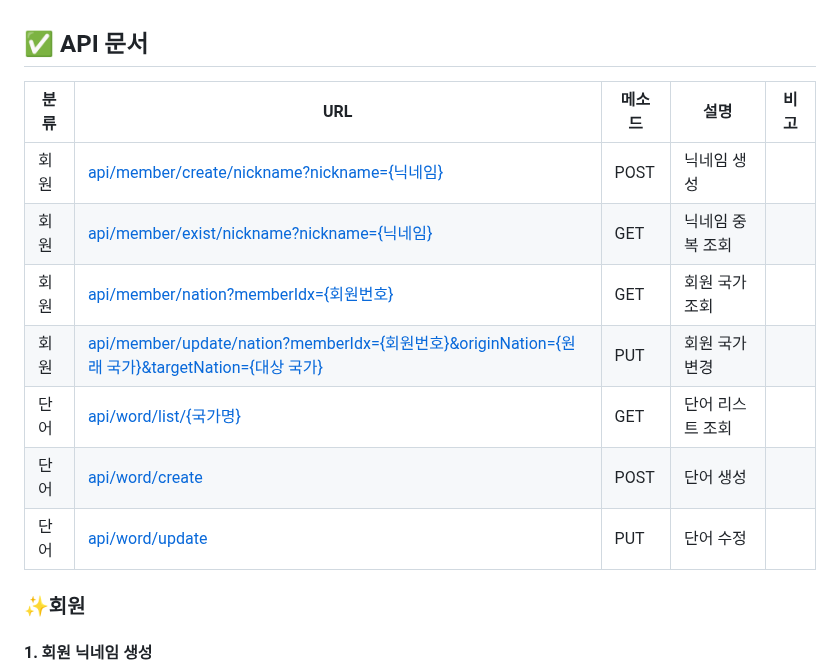
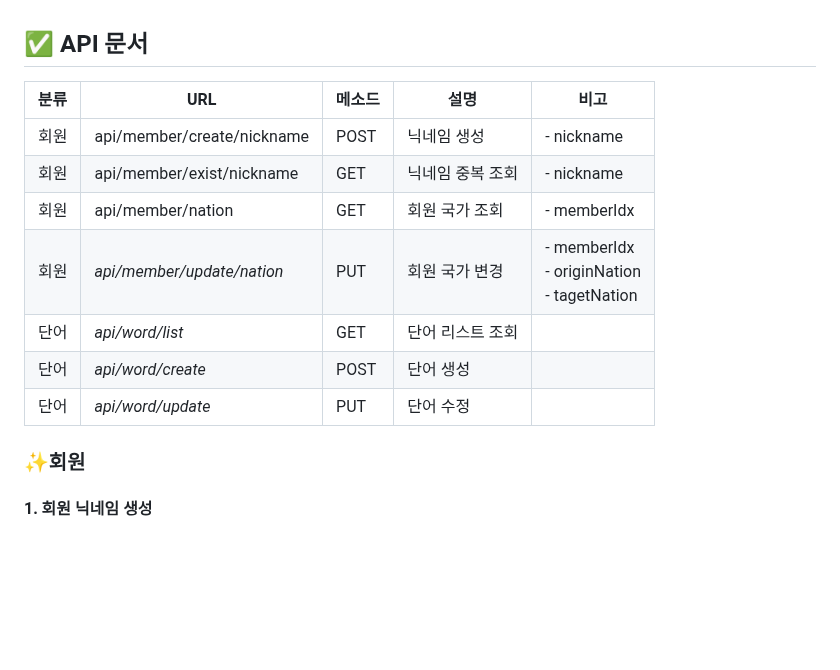
Before and after one commit to developyoun/memebook, a Markdown page: back/README.md, the part around one of its changes. GitHub-like rendering; blank space fills up the shorter version.

Commit message:
[FIX] API 문서 수정

```diff
--- a/back/README.md
+++ b/back/README.md
@@ -1,14 +1,14 @@
 ## ✅ API 문서
 
-| 분류 | URL                                                          | 메소드 | 설명             | 비고 |
-| ---- | ------------------------------------------------------------ | ------ | ---------------- | ---- |
-| 회원 | [api/member/create/nickname?nickname={닉네임}](#1.-회원-닉네임-생성) | POST   | 닉네임 생성      |      |
-| 회원 | [api/member/exist/nickname?nickname={닉네임}](#2.닉네임-중복-조회) | GET    | 닉네임 중복 조회 |      |
-| 회원 | [api/member/nation?memberIdx={회원번호}](#3.-회원-국가-조회) | GET    | 회원 국가 조회   |      |
-| 회원 | [api/member/update/nation?memberIdx={회원번호}&originNation={원래 국가}&targetNation={대상 국가}](#4.-회원-국가-변경) | PUT    | 회원 국가 변경   |      |
-| 단어 | [api/word/list/{국가명}](#5.-단어-리스트-조회)               | GET    | 단어 리스트 조회 |      |
-| 단어 | [api/word/create](#6.-단어-생성)                             | POST   | 단어 생성        |      |
-| 단어 | [api/word/update](#7.-단어-수정)                             | PUT    | 단어 수정        |      |
+| 분류 | URL                        | 메소드 | 설명             | 비고                                               |
+| ---- | -------------------------- | ------ | ---------------- | -------------------------------------------------- |
+| 회원 | api/member/create/nickname | POST   | 닉네임 생성      | - nickname                                         |
+| 회원 | api/member/exist/nickname  | GET    | 닉네임 중복 조회 | - nickname                                         |
+| 회원 | api/member/nation          | GET    | 회원 국가 조회   | - memberIdx                                        |
+| 회원 | *api/member/update/nation* | PUT    | 회원 국가 변경   | - memberIdx<br />- originNation<br />- tagetNation |
+| 단어 | *api/word/list*            | GET    | 단어 리스트 조회 |                                                    |
+| 단어 | *api/word/create*          | POST   | 단어 생성        |                                                    |
+| 단어 | *api/word/update*          | PUT    | 단어 수정        |                                                    |
 
 ### ✨회원
 
```
Also changed, not shown: other parts of back/README.md (+0 -2 lines).
